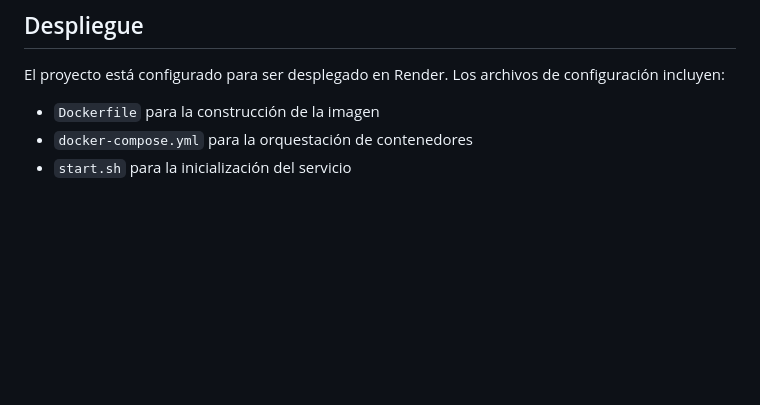
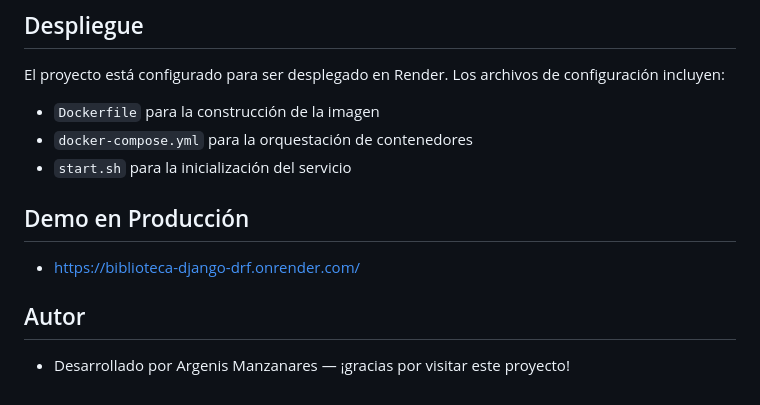
Before and after one commit to Kallheset/Biblioteca-django-drf, a Markdown page: README.md, the part around the change. Drawn GitHub-style; blank space fills up the shorter version.

```diff
--- a/README.md
+++ b/README.md
@@ -111,3 +111,9 @@ El proyecto está configurado para ser desplegado en Render. Los archivos de con
 - `Dockerfile` para la construcción de la imagen
 - `docker-compose.yml` para la orquestación de contenedores
 - `start.sh` para la inicialización del servicio
+
+## Demo en Producción
+- https://biblioteca-django-drf.onrender.com/
+
+## Autor
+- Desarrollado por Argenis Manzanares — ¡gracias por visitar este proyecto!
```
